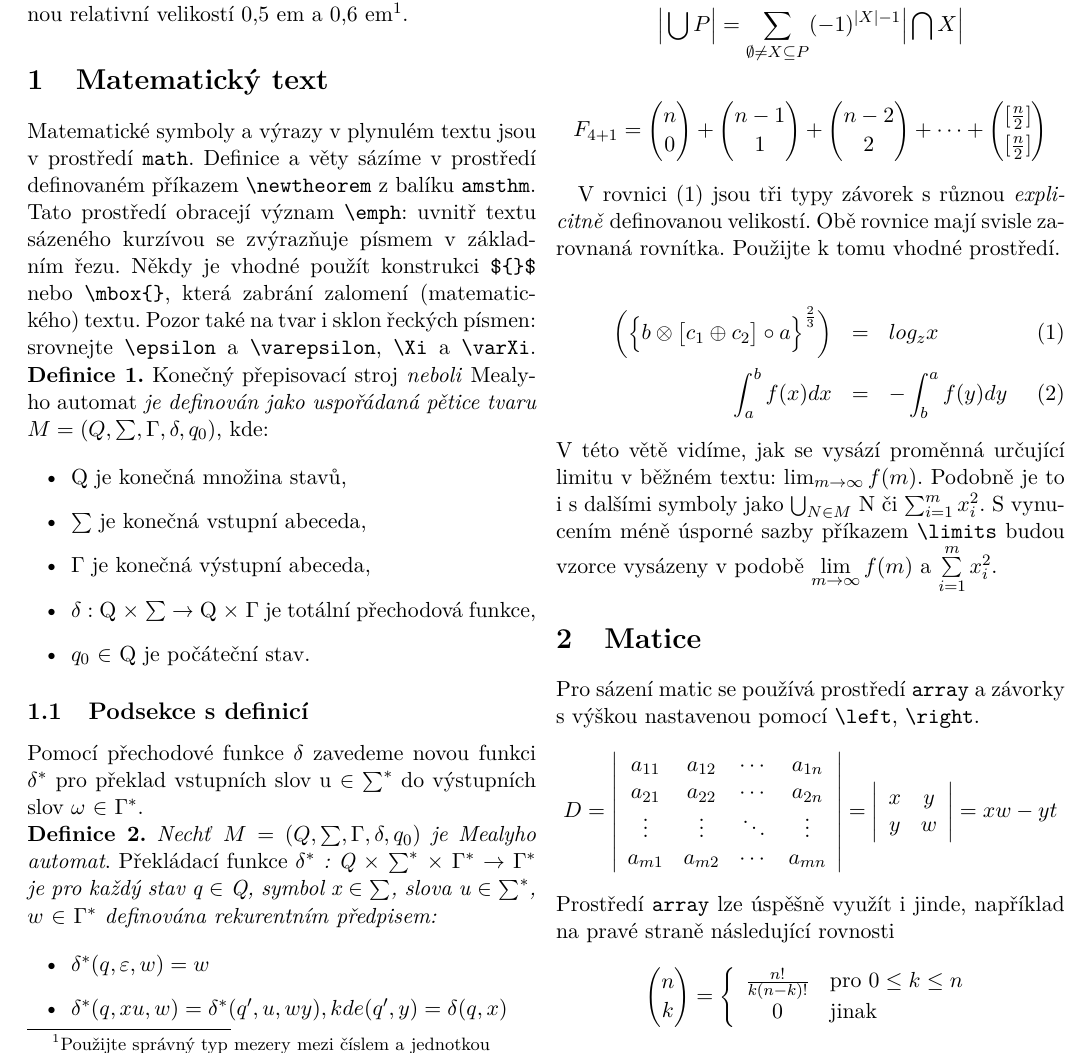
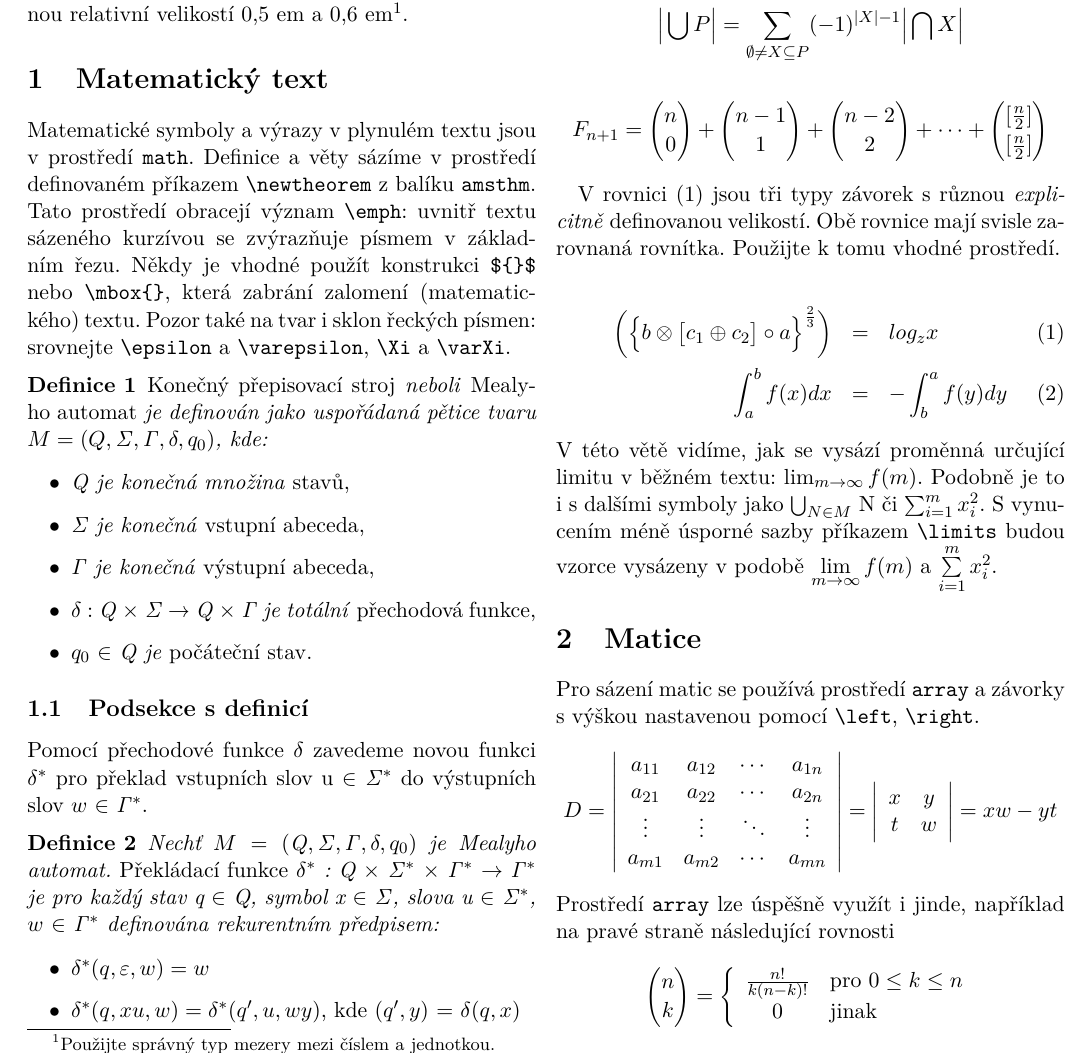
Before and after one commit to Michkr123/VUT, a LaTeX document (4.semestr/ITY/main.tex): part of page 2 of 2, cut so that both start at the same text. Compiled offline with pdfLaTeX.

Commit message:
Add files via upload
Matematické vzorce doplněny o \mathit, upraveny některé nedokonalosti

```diff
--- a/4.semestr/ITY/main.tex
+++ b/4.semestr/ITY/main.tex
@@ -6,6 +6,8 @@
 \usepackage[T1]{fontenc}
 \usepackage[czech]{babel}
 \usepackage{amsmath}
+
+\newtheorem{theorem}{Definice}
 
 \title{ITY_project_2}
 \author{xmicha94}
@@ -48,30 +49,34 @@ Tato prostředí obracejí význam \verb|\emph|: uvnitř textu
 sázeného kurzívou se zvýrazňuje písmem v základním řezu. Někdy je vhodné použít konstrukci \verb|${}$|
 nebo \verb|\mbox{}|, která zabrání zalomení (matematického) textu. Pozor také na tvar i sklon řeckých písmen:
 srovnejte \verb|\epsilon| a \verb|\varepsilon|, \verb|\Xi| a \verb|\varXi|.
-\textbf{Definice 1.} Konečný přepisovací stroj \textit{neboli} Mea\-ly\-ho automat \textit{je definován jako uspořádaná pětice
-tvaru} $M = (Q, \sum, \Gamma, \delta, q_0)$, kde:
+\begin{theorem}
+\emph{Konečný přepisovací stroj} neboli \emph{Mea\-ly\-ho automat} je definován jako uspořádaná pětice
+tvaru $M = (Q, \mathit\Sigma, \mathit\Gamma, \delta, q_0)$, kde:
+\end{theorem}
 
 \begin{itemize}
-\item Q je konečná množina stavů,
-\item $\sum$ je konečná vstupní abeceda,
-\item $\Gamma$ je konečná výstupní abeceda,
-\item $\delta$ : Q × $\sum$ → Q × $\Gamma$ je totální přechodová funkce,
-\item $q_0$ $\in$ Q je počáteční stav.
+\item[$\bullet$] \textit{Q} \textit{je konečná množina} stavů,
+\item[$\bullet$] $\mathit\Sigma$ \textit{je konečná} vstupní abeceda,
+\item[$\bullet$] $\mathit\Gamma$ \textit{je konečná} výstupní abeceda,
+\item[$\bullet$] $\delta$ : \textit{Q} $\times$ $\mathit\Sigma$ → \textit{Q} $\times$ $\mathit\Gamma$ \textit{je totální} přechodová funkce,
+\item[$\bullet$] $q_0$ $\in$ \textit{Q} \textit{je} počáteční stav.
 \end{itemize}
 
 \subsection{Podsekce s definicí}
 
 Pomocí přechodové funkce $\delta$ zavedeme novou funkci $\delta^*$
-pro překlad vstupních slov u $\in$ $\sum^*$ do výstupních slov
-$\omega$ $\in$ $\Gamma^*$. \\
-\textbf{Definice 2.} \textit{Nechť} $M = (Q, \sum, \Gamma, \delta, q_0)$ \textit{je Mea\-ly\-ho
-automat}. Překládací funkce \textit{$\delta^*$ : Q $\times$ $\sum^*$ $\times$  $\Gamma^*$ $\rightarrow$ $\Gamma^*$
-je pro každý stav q $\in$ Q, symbol x $\in$ $\sum$, slova u $\in$ $\sum^*$,
-$w$ $\in$ $\Gamma^*$ definována rekurentním předpisem:}
+pro překlad vstupních slov u $\in$ $\mathit\Sigma^*$ do výstupních slov
+$w$ $\in$ $\mathit\Gamma^*$.
+\begin{theorem}
+    Nechť $M = (\mathit{Q}, \mathit\Sigma, \mathit\Gamma, \delta, q_0)$ je Mea\-ly\-ho
+    automat. \emph{Překládací funkce} $\delta^*$ : Q $\times$ $\mathit\Sigma^*$ $\times$  $\mathit\Gamma^*$ $\rightarrow$ $\mathit\Gamma^*$
+    je pro každý stav q $\in$ Q, symbol x $\in$ $\mathit\Sigma$, slova u $\in$ $\mathit\Sigma^*$,
+    $w$ $\in$ $\mathit\Gamma^*$ definována rekurentním předpisem:
+\end{theorem}
 
 \begin{itemize}
-\item $\delta^*(q,\varepsilon, w) = w$
-\item $\delta^*(q,xu,w) = \delta^*(q',u,wy), kde (q',y) = \delta(q,x)$
+\item[$\bullet$] $\delta^*(q,\varepsilon, w) = w$
+\item[$\bullet$] $\delta^*(q,xu,w) = \delta^*(q',u,wy)$, kde $(q',y)$ = $\delta(q,x)$
 \end{itemize}
 
 \subsection{Rovnice}
@@ -92,7 +97,7 @@ anebo pomocí \verb|\left| a \verb|\right|. Kombinační čísla sázejte makrem
 \end{displaymath}
 
 \begin{displaymath}
-    F_{4+1} = \binom{n}{0} + \binom{n - 1}{1} + \binom{n - 2}{2} + \cdots + \binom{[\frac{n}{2}]}{[\frac{n}{2}]}
+    F_{n+1} = \binom{n}{0} + \binom{n - 1}{1} + \binom{n - 2}{2} + \cdots + \binom{[\frac{n}{2}]}{[\frac{n}{2}]}
 \end{displaymath}
 
 V rovnici (1) jsou tři typy závorek s různou \textit{explicitně} definovanou velikostí. Obě rovnice mají svisle zarovnaná rovnítka. Použijte k tomu vhodné prostředí.
@@ -125,7 +130,7 @@ D = \left|
 \left|
 \begin{array}{cc}
     x & y \\
-    y & w
+    t & w
 \end{array}
 \right|
 =
```
Also changed, not shown: 4.semestr/ITY/main.tex (3 more changed lines).
